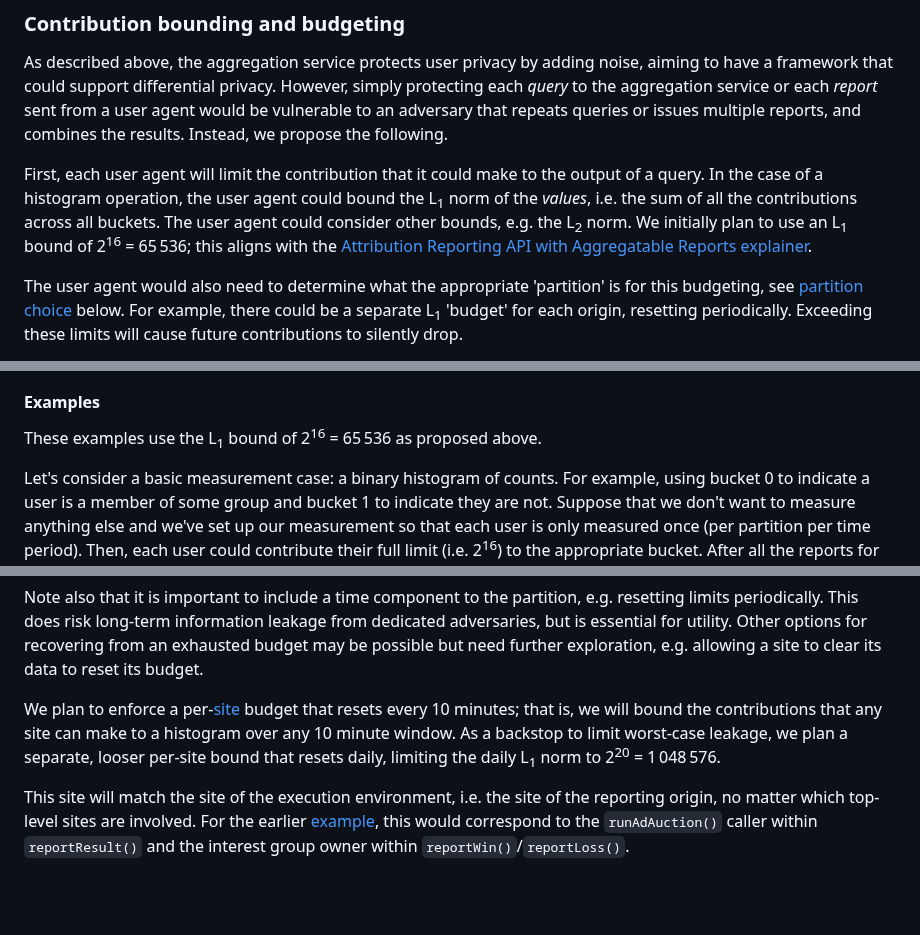
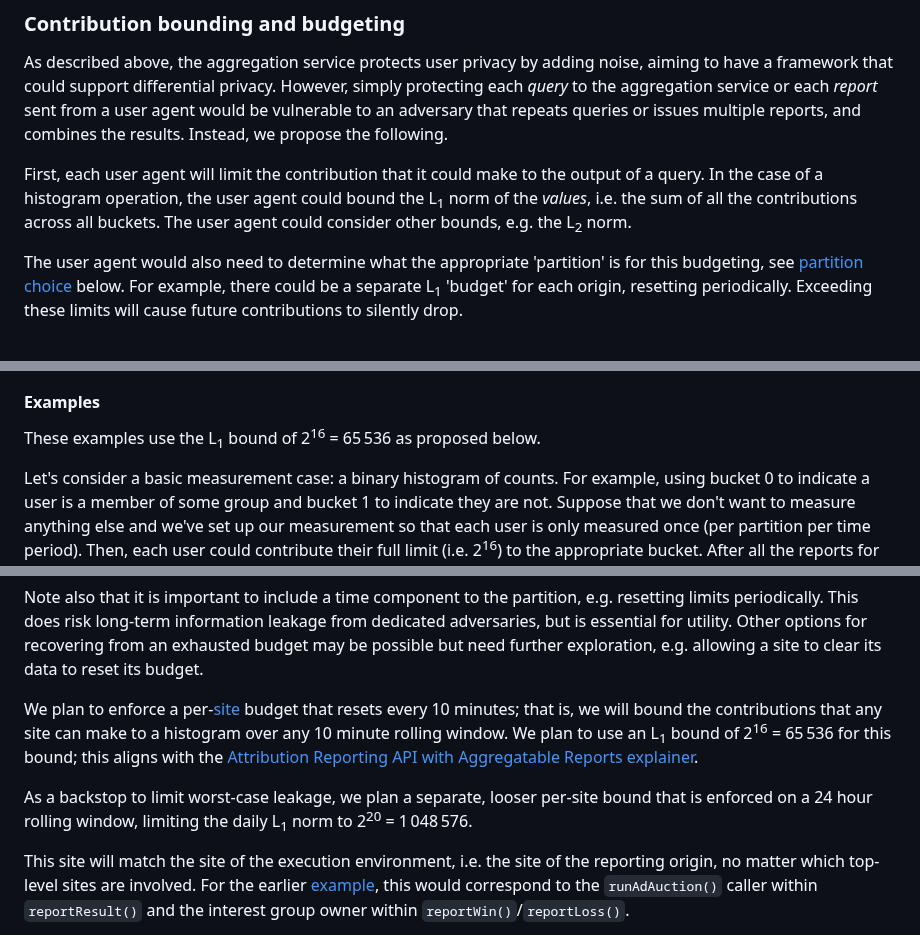
Before and after one commit to patcg-individual-drafts/private-aggregation-api, a Markdown page: README.md, 3 parts joined by grey strips. Drawn GitHub-style; blank space fills up the shorter version.

Commit message:
Clarify the intended contribution bounds
The current wording is a little confusing.

```diff
--- a/README.md
+++ b/README.md
@@ -447,10 +447,7 @@ First, each user agent will limit the contribution that it could make to the
 output of a query. In the case of a histogram operation, the user agent could
 bound the L<sub>1</sub> norm of the _values_, i.e. the sum of all the
 contributions across all buckets. The user agent could consider other bounds,
-e.g. the L<sub>2</sub> norm. We initially plan to use an L<sub>1</sub> bound of
-2<sup>16</sup> = 65 536; this aligns with the [Attribution Reporting API with
-Aggregatable Reports
-explainer](https://github.com/WICG/conversion-measurement-api/blob/main/AGGREGATE.md#privacy-budgeting).
+e.g. the L<sub>2</sub> norm.
 
 The user agent would also need to determine what the appropriate
 'partition' is for this budgeting, see [partition choice](#partition-choice)
@@ -496,7 +493,7 @@ scale. The examples below explore this in more detail.
 #### Examples
 
 These examples use the L<sub>1</sub> bound of 2<sup>16</sup> = 65 536 as
-proposed above.
+proposed below.
 
 Let's consider a basic measurement case: a binary histogram of counts. For
 example, using bucket 0 to indicate a user is a member of some group and bucket
@@ -545,10 +542,14 @@ exploration, e.g. allowing a site to clear its data to reset its budget.
 
 We plan to enforce a per-[site](https://web.dev/same-site-same-origin/#site)
 budget that resets every 10 minutes; that is, we will bound the contributions
-that any site can make to a histogram over any 10 minute window. As a backstop
-to limit worst-case leakage, we plan a separate, looser per-site bound that
-resets daily, limiting the daily L<sub>1</sub> norm to 2<sup>20</sup>
-= 1 048 576.
+that any site can make to a histogram over any 10 minute rolling window. We plan
+to use an L<sub>1</sub> bound of 2<sup>16</sup> = 65 536 for this bound; this
+aligns with the [Attribution Reporting API with Aggregatable Reports
+explainer](https://github.com/WICG/conversion-measurement-api/blob/main/AGGREGATE.md#privacy-budgeting).
+
+As a backstop to limit worst-case leakage, we plan a separate, looser per-site
+bound that is enforced on a 24 hour rolling window, limiting the daily
+L<sub>1</sub> norm to 2<sup>20</sup> = 1 048 576.
 
 This site will match the site of the execution environment, i.e. the site of the
 reporting origin, no matter which top-level sites are involved. For the earlier
```
